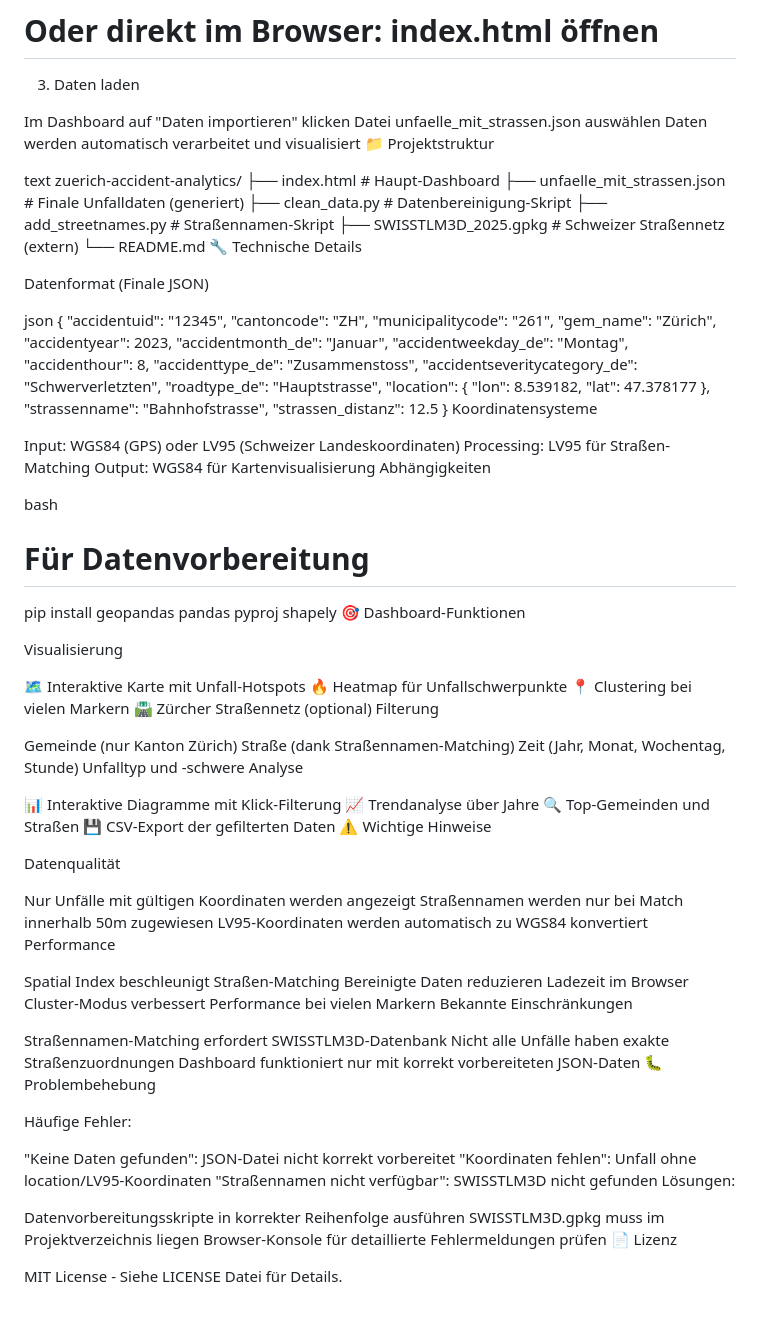
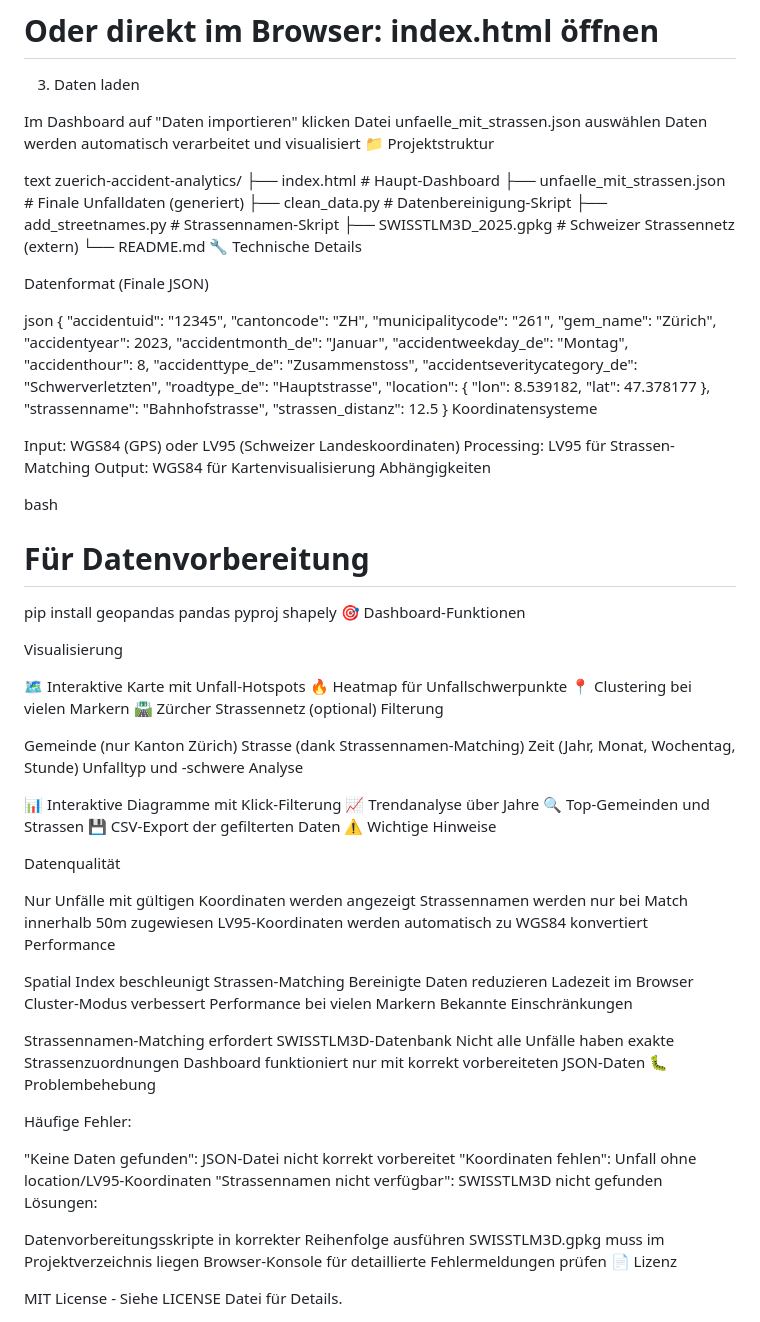
Before and after one commit to elle-6/zuercher-unfallanalytik, a Markdown page: README.md, the part around the change printed below. GitHub-like rendering.

Commit message:
Fix spelling of 'Größe' to 'Grösse' in README

```diff
--- a/README.md
+++ b/README.md
@@ -72,8 +72,8 @@ zuerich-accident-analytics/
 ├── index.html                          # Haupt-Dashboard
 ├── unfaelle_mit_strassen.json          # Finale Unfalldaten (generiert)
 ├── clean_data.py                       # Datenbereinigung-Skript
-├── add_streetnames.py                  # Straßennamen-Skript
-├── SWISSTLM3D_2025.gpkg               # Schweizer Straßennetz (extern)
+├── add_streetnames.py                  # Strassennamen-Skript
+├── SWISSTLM3D_2025.gpkg               # Schweizer Strassennetz (extern)
 └── README.md
 🔧 Technische Details
 
@@ -102,7 +102,7 @@ json
 Koordinatensysteme
 
 Input: WGS84 (GPS) oder LV95 (Schweizer Landeskoordinaten)
-Processing: LV95 für Straßen-Matching
+Processing: LV95 für Strassen-Matching
 Output: WGS84 für Kartenvisualisierung
 Abhängigkeiten
 
@@ -116,35 +116,35 @@ Visualisierung
 🗺️ Interaktive Karte mit Unfall-Hotspots
 🔥 Heatmap für Unfallschwerpunkte
 📍 Clustering bei vielen Markern
-🛣️ Zürcher Straßennetz (optional)
+🛣️ Zürcher Strassennetz (optional)
 Filterung
 
 Gemeinde (nur Kanton Zürich)
-Straße (dank Straßennamen-Matching)
+Strasse (dank Strassennamen-Matching)
 Zeit (Jahr, Monat, Wochentag, Stunde)
 Unfalltyp und -schwere
 Analyse
 
 📊 Interaktive Diagramme mit Klick-Filterung
 📈 Trendanalyse über Jahre
-🔍 Top-Gemeinden und Straßen
+🔍 Top-Gemeinden und Strassen
 💾 CSV-Export der gefilterten Daten
 ⚠️ Wichtige Hinweise
 
 Datenqualität
 
 Nur Unfälle mit gültigen Koordinaten werden angezeigt
-Straßennamen werden nur bei Match innerhalb 50m zugewiesen
+Strassennamen werden nur bei Match innerhalb 50m zugewiesen
 LV95-Koordinaten werden automatisch zu WGS84 konvertiert
 Performance
 
-Spatial Index beschleunigt Straßen-Matching
+Spatial Index beschleunigt Strassen-Matching
 Bereinigte Daten reduzieren Ladezeit im Browser
 Cluster-Modus verbessert Performance bei vielen Markern
 Bekannte Einschränkungen
 
-Straßennamen-Matching erfordert SWISSTLM3D-Datenbank
-Nicht alle Unfälle haben exakte Straßenzuordnungen
+Strassennamen-Matching erfordert SWISSTLM3D-Datenbank
+Nicht alle Unfälle haben exakte Strassenzuordnungen
 Dashboard funktioniert nur mit korrekt vorbereiteten JSON-Daten
 🐛 Problembehebung
 
@@ -152,7 +152,7 @@ Häufige Fehler:
 
 "Keine Daten gefunden": JSON-Datei nicht korrekt vorbereitet
 "Koordinaten fehlen": Unfall ohne location/LV95-Koordinaten
-"Straßennamen nicht verfügbar": SWISSTLM3D nicht gefunden
+"Strassennamen nicht verfügbar": SWISSTLM3D nicht gefunden
 Lösungen:
 
 Datenvorbereitungsskripte in korrekter Reihenfolge ausführen
```
Also changed, not shown: other parts of README.md (+7 -7 lines).
